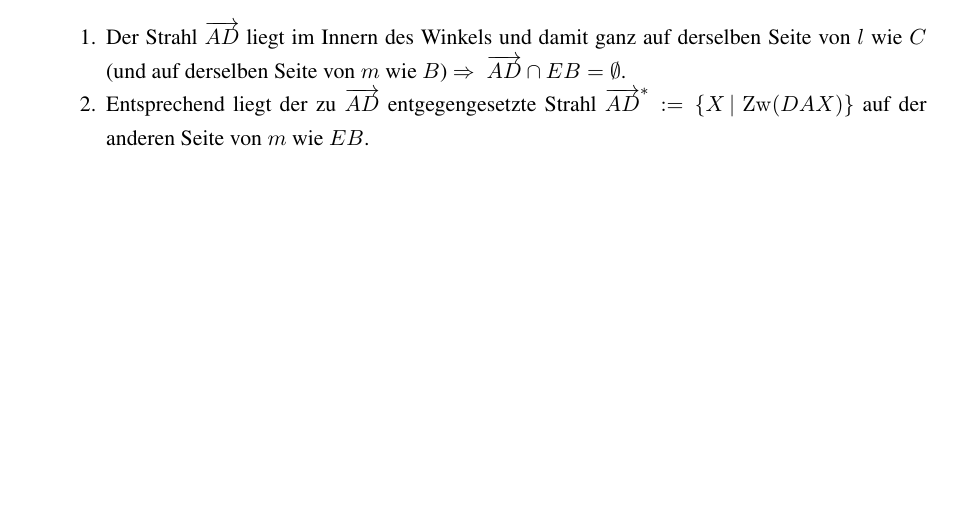
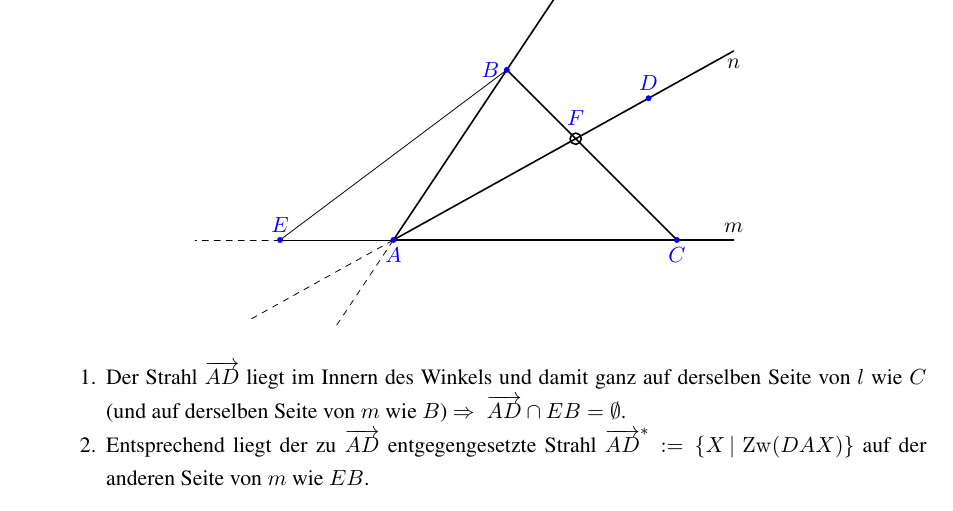
Before and after one commit to hutchison/AG-Skript, a LaTeX book (AxiomatischeGeometrie.tex, which reads tikz/Hilbert-Satz-s1c.tikz): part of page 27 of 70, cut at the place of the change, the shorter picture padded with empty space. Compiled offline with pdfLaTeX.

Commit message:
Bild: Hilbert, Satz s1c (ähnlich dem Axiom von Pasch)

```diff
--- /dev/null
+++ b/tikz/Hilbert-Satz-s1c.tikz
@@ -0,0 +1,51 @@
+\begin{tikzpicture}[line cap=round,line join=round,>=triangle 45,x=1.0cm,y=1.0cm]
+    % Koordinaten:
+    \coordinate (A) at (-1,0);
+    \coordinate (B) at (1,3);
+    \coordinate (C) at (4,0);
+    \coordinate (D) at (3.5,2.5);
+    \coordinate (E) at (-3,0);
+    % Endpunkte der Geraden m:
+    \coordinate (m1) at (-3,0);
+    \coordinate (m2) at (5,0);
+    % Endpunkte der Geraden l:
+    \coordinate (l1) at (-2,-1.5);
+    \coordinate (l2) at (2,4.5);
+    % Endpunkte der Geraden n:
+    \coordinate (n1) at (-3.5,-1.388);
+    \coordinate (n2) at (5, 3.333);
+
+    % Gerade m:
+    \draw [dashed] (m1) -- +(-1.5cm,0);
+    \draw (E) -- (A);
+    \draw [thick] (A) -- (m2);
+    % Bezeichnung der Geraden m:
+    \draw (m2) node[above] {$m$};
+
+    % Gerade l:
+    \draw [dashed] (l1) -- (A);
+    \draw [thick] (A) -- (l2);
+    % Bezeichnung der Geraden l:
+    \draw (l2) node[right] {$l$};
+
+    % Gerade n:
+    \draw [dashed] (n1) -- (A);
+    \draw [thick] (A) -- (n2);
+    % Bezeichnung der Geraden n:
+    \draw (n2) node[below] {$n$};
+
+    % Strecken zwischen den Punkten:
+    \draw [thick] (C) -- (B);
+    \draw (E) -- (B);
+
+    \coordinate (F) at (intersection of A--D and B--C);
+
+    % Punktbezeichnungen:
+    \fill [color=colPkt] (A) circle (1.5pt) node[below] {$A$};
+    \fill [color=colPkt] (B) circle (1.5pt) node[left] {$B$};
+    \fill [color=colPkt] (C) circle (1.5pt) node[below] {$C$};
+    \fill [color=colPkt] (D) circle (1.5pt) node[above] {$D$};
+    \fill [color=colPkt] (E) circle (1.5pt) node[above] {$E$};
+    \draw [thick] (F) circle (1mm);
+    \node [above=1mm, color=colPkt] at (F) {$F$};
+\end{tikzpicture}
```
Also changed, not shown: Hilbert.tex (+3 -1 lines).
